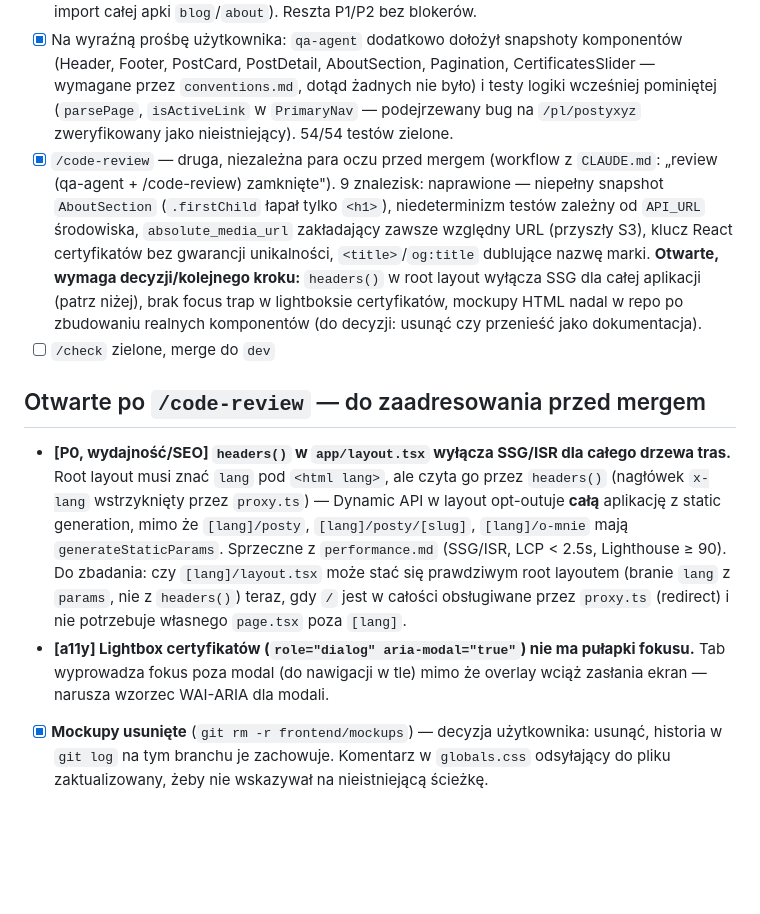
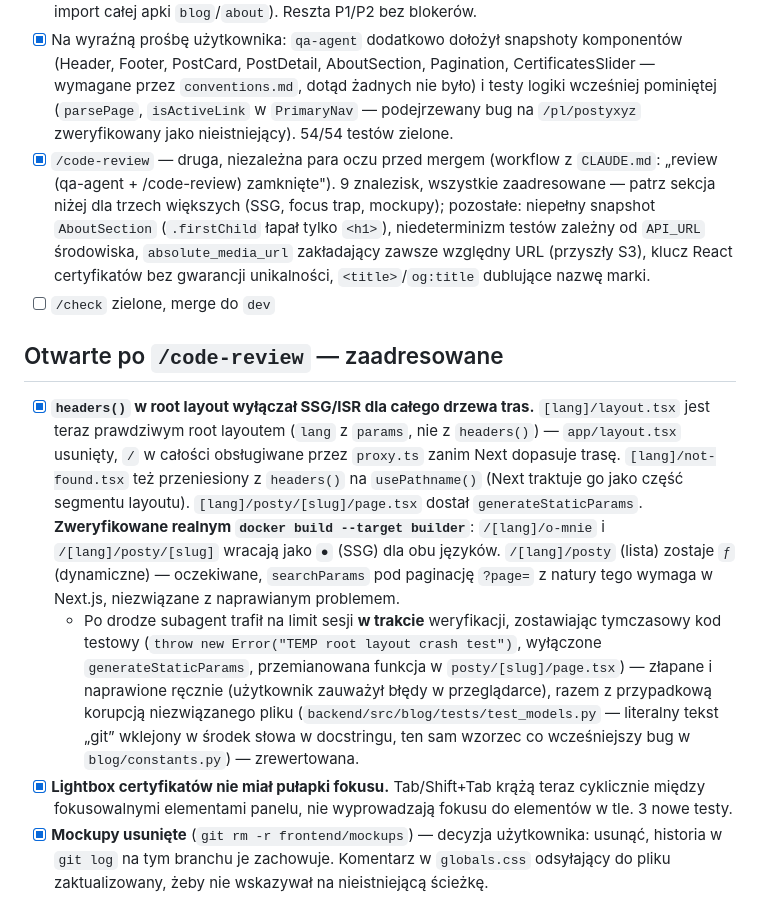
Before and after one commit to kdrozdz/okowformie, a Markdown page: docs/tasks/10-live-frontend-nextjs.md, the part around the change. GitHub-like rendering; blank space fills up the shorter version.

Commit message:
chore(docs): odnotuj naprawę SSG, focus trap i sprzątanie po /code-review
Co-Authored-By: Claude Sonnet 5 <noreply@anthropic.com>

```diff
--- a/docs/tasks/10-live-frontend-nextjs.md
+++ b/docs/tasks/10-live-frontend-nextjs.md
@@ -20,13 +20,14 @@
 - [x] Makefile z najczęstszymi komendami dev (stack, backend, frontend, `make check`) — testowany (`help`, `ps`, `dbshell`, `lint-backend`, `seed`).
 - [x] `qa-agent`: setup Vitest + React Testing Library, testy logiki (`useCertificatesLightbox`, `toOptimizableImageSrc`, `formatDate`), test `seed_demo_data` (uruchamia się bez błędu, idempotentny, brak hasła na koncie demo), pełne review całości branchu vs `dev`. Znalazł i naprawił złamany `dev` (`blog/constants.py` — `SyntaxError` od commitu `73c28e3`, blokował import całej apki `blog`/`about`). Reszta P1/P2 bez blokerów.
 - [x] Na wyraźną prośbę użytkownika: `qa-agent` dodatkowo dołożył snapshoty komponentów (Header, Footer, PostCard, PostDetail, AboutSection, Pagination, CertificatesSlider — wymagane przez `conventions.md`, dotąd żadnych nie było) i testy logiki wcześniej pominiętej (`parsePage`, `isActiveLink` w `PrimaryNav` — podejrzewany bug na `/pl/postyxyz` zweryfikowany jako nieistniejący). 54/54 testów zielone.
-- [x] `/code-review` — druga, niezależna para oczu przed mergem (workflow z `CLAUDE.md`: „review (qa-agent + /code-review) zamknięte"). 9 znalezisk: naprawione — niepełny snapshot `AboutSection` (`.firstChild` łapał tylko `<h1>`), niedeterminizm testów zależny od `API_URL` środowiska, `absolute_media_url` zakładający zawsze względny URL (przyszły S3), klucz React certyfikatów bez gwarancji unikalności, `<title>`/`og:title` dublujące nazwę marki. **Otwarte, wymaga decyzji/kolejnego kroku:** `headers()` w root layout wyłącza SSG dla całej aplikacji (patrz niżej), brak focus trap w lightboksie certyfikatów, mockupy HTML nadal w repo po zbudowaniu realnych komponentów (do decyzji: usunąć czy przenieść jako dokumentacja).
+- [x] `/code-review` — druga, niezależna para oczu przed mergem (workflow z `CLAUDE.md`: „review (qa-agent + /code-review) zamknięte"). 9 znalezisk, wszystkie zaadresowane — patrz sekcja niżej dla trzech większych (SSG, focus trap, mockupy); pozostałe: niepełny snapshot `AboutSection` (`.firstChild` łapał tylko `<h1>`), niedeterminizm testów zależny od `API_URL` środowiska, `absolute_media_url` zakładający zawsze względny URL (przyszły S3), klucz React certyfikatów bez gwarancji unikalności, `<title>`/`og:title` dublujące nazwę marki.
 - [ ] `/check` zielone, merge do `dev`
 
-## Otwarte po `/code-review` — do zaadresowania przed mergem
+## Otwarte po `/code-review` — zaadresowane
 
-- **[P0, wydajność/SEO] `headers()` w `app/layout.tsx` wyłącza SSG/ISR dla całego drzewa tras.** Root layout musi znać `lang` pod `<html lang>`, ale czyta go przez `headers()` (nagłówek `x-lang` wstrzyknięty przez `proxy.ts`) — Dynamic API w layout opt-outuje **całą** aplikację z static generation, mimo że `[lang]/posty`, `[lang]/posty/[slug]`, `[lang]/o-mnie` mają `generateStaticParams`. Sprzeczne z `performance.md` (SSG/ISR, LCP < 2.5s, Lighthouse ≥ 90). Do zbadania: czy `[lang]/layout.tsx` może stać się prawdziwym root layoutem (branie `lang` z `params`, nie z `headers()`) teraz, gdy `/` jest w całości obsługiwane przez `proxy.ts` (redirect) i nie potrzebuje własnego `page.tsx` poza `[lang]`.
-- **[a11y] Lightbox certyfikatów (`role="dialog" aria-modal="true"`) nie ma pułapki fokusu.** Tab wyprowadza fokus poza modal (do nawigacji w tle) mimo że overlay wciąż zasłania ekran — narusza wzorzec WAI-ARIA dla modali.
+- [x] **`headers()` w root layout wyłączał SSG/ISR dla całego drzewa tras.** `[lang]/layout.tsx` jest teraz prawdziwym root layoutem (`lang` z `params`, nie z `headers()`) — `app/layout.tsx` usunięty, `/` w całości obsługiwane przez `proxy.ts` zanim Next dopasuje trasę. `[lang]/not-found.tsx` też przeniesiony z `headers()` na `usePathname()` (Next traktuje go jako część segmentu layoutu). `[lang]/posty/[slug]/page.tsx` dostał `generateStaticParams`. **Zweryfikowane realnym `docker build --target builder`**: `/[lang]/o-mnie` i `/[lang]/posty/[slug]` wracają jako `●` (SSG) dla obu języków. `/[lang]/posty` (lista) zostaje `ƒ` (dynamiczne) — oczekiwane, `searchParams` pod paginację `?page=` z natury tego wymaga w Next.js, niezwiązane z naprawianym problemem.
+  - Po drodze subagent trafił na limit sesji **w trakcie** weryfikacji, zostawiając tymczasowy kod testowy (`throw new Error("TEMP root layout crash test")`, wyłączone `generateStaticParams`, przemianowana funkcja w `posty/[slug]/page.tsx`) — złapane i naprawione ręcznie (użytkownik zauważył błędy w przeglądarce), razem z przypadkową korupcją niezwiązanego pliku (`backend/src/blog/tests/test_models.py` — literalny tekst „git” wklejony w środek słowa w docstringu, ten sam wzorzec co wcześniejszy bug w `blog/constants.py`) — zrewertowana.
+- [x] **Lightbox certyfikatów nie miał pułapki fokusu.** Tab/Shift+Tab krążą teraz cyklicznie między fokusowalnymi elementami panelu, nie wyprowadzają fokusu do elementów w tle. 3 nowe testy.
 - [x] **Mockupy usunięte** (`git rm -r frontend/mockups`) — decyzja użytkownika: usunąć, historia w `git log` na tym branchu je zachowuje. Komentarz w `globals.css` odsyłający do pliku zaktualizowany, żeby nie wskazywał na nieistniejącą ścieżkę.
 
 ## Decyzje po drodze
```
